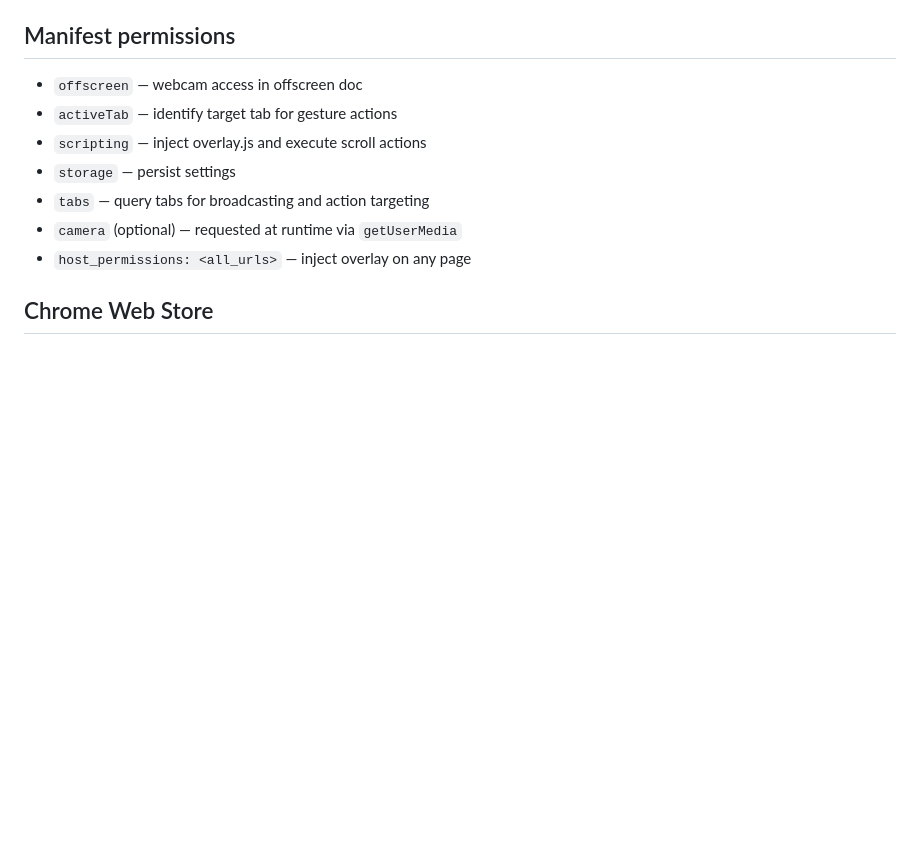
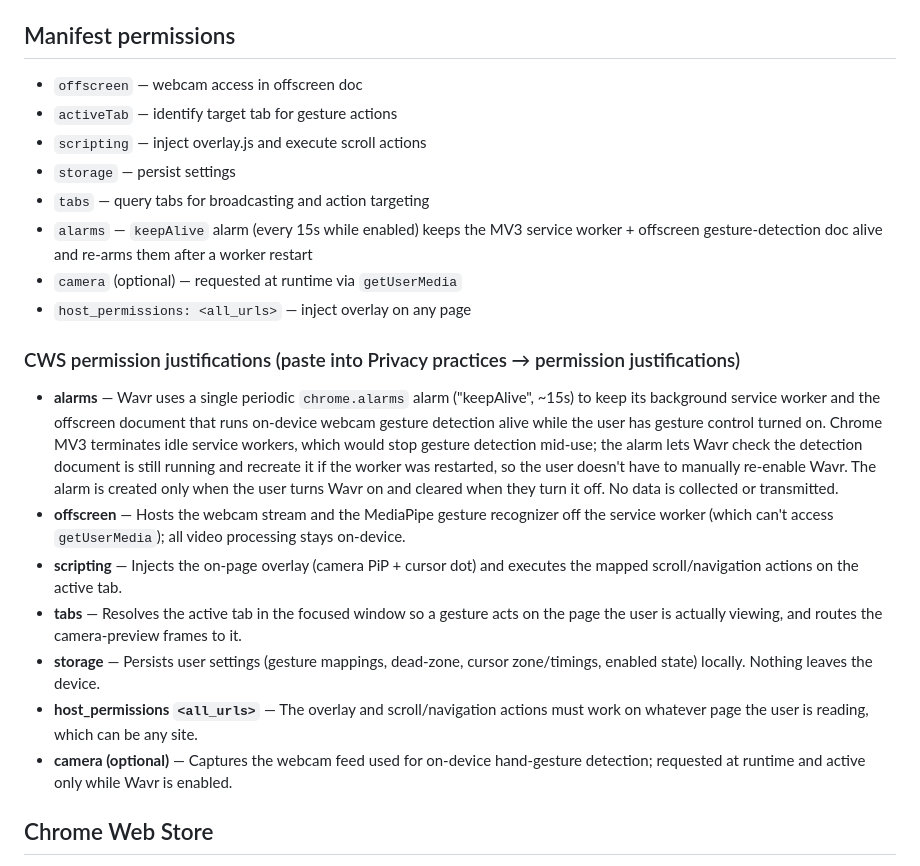
Before and after one commit to xu826Jamin/Wavr, a Markdown page: CLAUDE.md, the part around the change. GitHub-like rendering; blank space fills up the shorter version.

Commit message:
docs: record CWS permission justifications (incl. alarms)
Add the missing alarms permission to the manifest-permissions list and a
"CWS permission justifications" subsection with paste-ready text for each
permission, so store submissions don't have to re-derive them.

Co-Authored-By: Claude Opus 4.8 <noreply@anthropic.com>

```diff
--- a/CLAUDE.md
+++ b/CLAUDE.md
@@ -117,8 +117,18 @@ site-footer (fixed, "Made with ♥ by Wavr · v1.0.0")
 - `scripting` — inject overlay.js and execute scroll actions
 - `storage` — persist settings
 - `tabs` — query tabs for broadcasting and action targeting
+- `alarms` — `keepAlive` alarm (every 15s while enabled) keeps the MV3 service worker + offscreen gesture-detection doc alive and re-arms them after a worker restart
 - `camera` (optional) — requested at runtime via `getUserMedia`
 - `host_permissions: <all_urls>` — inject overlay on any page
+
+### CWS permission justifications (paste into Privacy practices → permission justifications)
+- **alarms** — Wavr uses a single periodic `chrome.alarms` alarm ("keepAlive", ~15s) to keep its background service worker and the offscreen document that runs on-device webcam gesture detection alive while the user has gesture control turned on. Chrome MV3 terminates idle service workers, which would stop gesture detection mid-use; the alarm lets Wavr check the detection document is still running and recreate it if the worker was restarted, so the user doesn't have to manually re-enable Wavr. The alarm is created only when the user turns Wavr on and cleared when they turn it off. No data is collected or transmitted.
+- **offscreen** — Hosts the webcam stream and the MediaPipe gesture recognizer off the service worker (which can't access `getUserMedia`); all video processing stays on-device.
+- **scripting** — Injects the on-page overlay (camera PiP + cursor dot) and executes the mapped scroll/navigation actions on the active tab.
+- **tabs** — Resolves the active tab in the focused window so a gesture acts on the page the user is actually viewing, and routes the camera-preview frames to it.
+- **storage** — Persists user settings (gesture mappings, dead-zone, cursor zone/timings, enabled state) locally. Nothing leaves the device.
+- **host_permissions `<all_urls>`** — The overlay and scroll/navigation actions must work on whatever page the user is reading, which can be any site.
+- **camera (optional)** — Captures the webcam feed used for on-device hand-gesture detection; requested at runtime and active only while Wavr is enabled.
 
 ## Chrome Web Store
 - **Category**: Productivity
```
